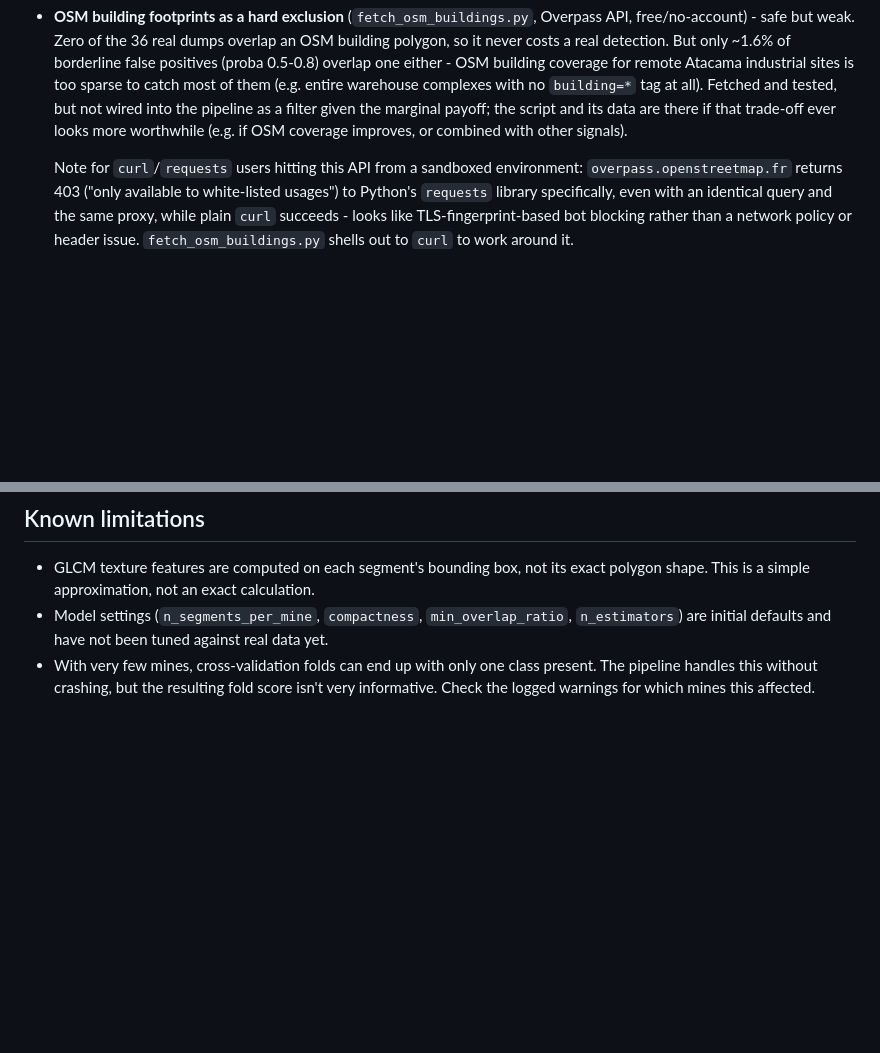
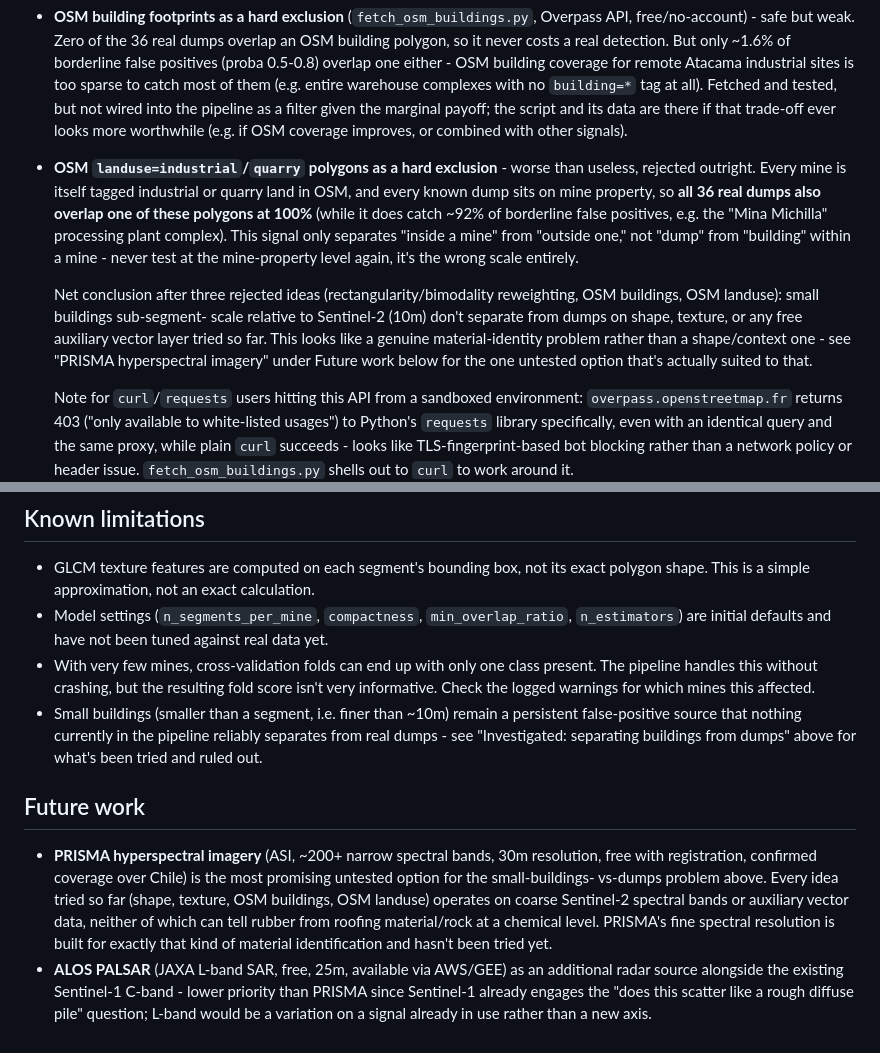
Before and after one commit to Mart0034/otr_obia_v2, a Markdown page: README.md, 2 parts joined by grey strips. GitHub-like rendering; blank space fills up the shorter version.

```diff
--- a/README.md
+++ b/README.md
@@ -336,6 +336,23 @@ segments before deciding whether to act on them:
   payoff; the script and its data are there if that trade-off ever looks
   more worthwhile (e.g. if OSM coverage improves, or combined with other
   signals).
+- **OSM `landuse=industrial`/`quarry` polygons as a hard exclusion** -
+  worse than useless, rejected outright. Every mine is itself tagged
+  industrial or quarry land in OSM, and every known dump sits on mine
+  property, so **all 36 real dumps also overlap one of these polygons at
+  100%** (while it does catch ~92% of borderline false positives, e.g.
+  the "Mina Michilla" processing plant complex). This signal only
+  separates "inside a mine" from "outside one," not "dump" from
+  "building" within a mine - never test at the mine-property level again,
+  it's the wrong scale entirely.
+
+  Net conclusion after three rejected ideas (rectangularity/bimodality
+  reweighting, OSM buildings, OSM landuse): small buildings sub-segment-
+  scale relative to Sentinel-2 (10m) don't separate from dumps on shape,
+  texture, or any free auxiliary vector layer tried so far. This looks
+  like a genuine material-identity problem rather than a shape/context
+  one - see "PRISMA hyperspectral imagery" under Future work below for
+  the one untested option that's actually suited to that.
 
   Note for `curl`/`requests` users hitting this API from a sandboxed
   environment: `overpass.openstreetmap.fr` returns 403 ("only available
@@ -411,3 +428,25 @@ Actions (`.github/workflows/tests.yml`).
   class present. The pipeline handles this without crashing, but the
   resulting fold score isn't very informative. Check the logged
   warnings for which mines this affected.
+- Small buildings (smaller than a segment, i.e. finer than ~10m) remain
+  a persistent false-positive source that nothing currently in the
+  pipeline reliably separates from real dumps - see "Investigated:
+  separating buildings from dumps" above for what's been tried and
+  ruled out.
+
+## Future work
+
+- **PRISMA hyperspectral imagery** (ASI, ~200+ narrow spectral bands,
+  30m resolution, free with registration, confirmed coverage over
+  Chile) is the most promising untested option for the small-buildings-
+  vs-dumps problem above. Every idea tried so far (shape, texture, OSM
+  buildings, OSM landuse) operates on coarse Sentinel-2 spectral bands
+  or auxiliary vector data, neither of which can tell rubber from roofing
+  material/rock at a chemical level. PRISMA's fine spectral resolution
+  is built for exactly that kind of material identification and hasn't
+  been tried yet.
+- **ALOS PALSAR** (JAXA L-band SAR, free, 25m, available via AWS/GEE) as
+  an additional radar source alongside the existing Sentinel-1 C-band -
+  lower priority than PRISMA since Sentinel-1 already engages the
+  "does this scatter like a rough diffuse pile" question; L-band would
+  be a variation on a signal already in use rather than a new axis.
```
Also changed, not shown: README.de.md (+43 -0 lines).
